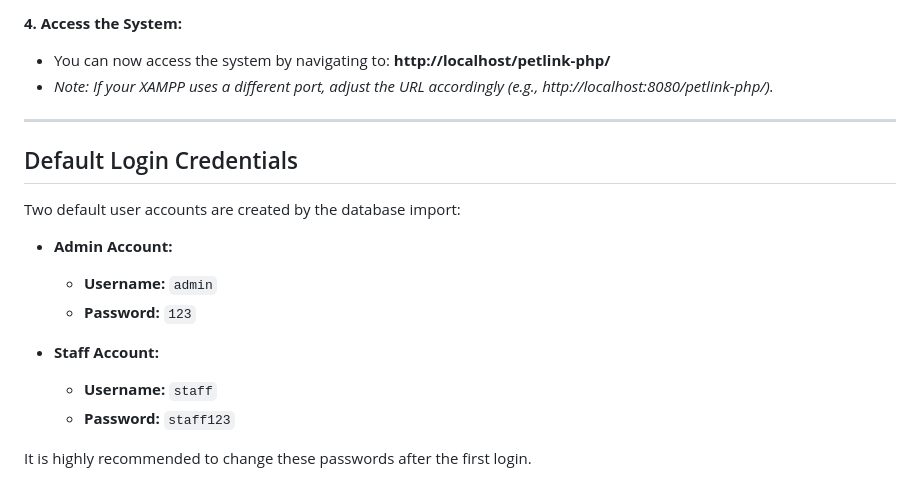
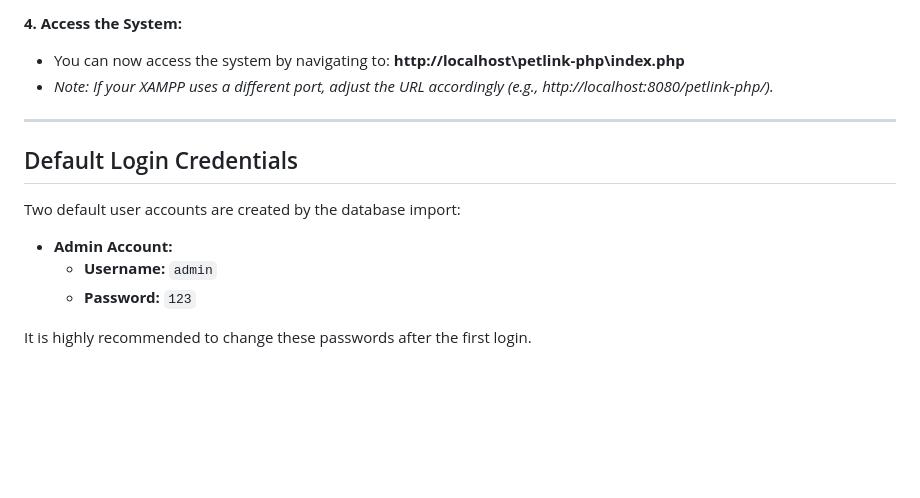
Before and after one commit to JocellaMae27/PEREZWEBSITE, a Markdown page: README.md, the part around one of its changes. Drawn GitHub-style; blank space fills up the shorter version.

```diff
--- a/README.md
+++ b/README.md
@@ -58,7 +60,7 @@ Follow these steps to set up the system on a local server.
    - Update the `$password` variable on line 6 with your MySQL root password.
 
 **4. Access the System:**
-   - You can now access the system by navigating to: **http://localhost/petlink-php/**
+   - You can now access the system by navigating to: **http://localhost\petlink-php\index.php**
    - *Note: If your XAMPP uses a different port, adjust the URL accordingly (e.g., http://localhost:8080/petlink-php/).*
 
 ---
@@ -71,9 +73,5 @@ Two default user accounts are created by the database import:
   - **Username:** `admin`
   - **Password:** `123`
 
-- **Staff Account:**
-  - **Username:** `staff`
-  - **Password:** `staff123`
-
 
 It is highly recommended to change these passwords after the first login.
```
Also changed, not shown: other parts of README.md (+2 -0 lines).
